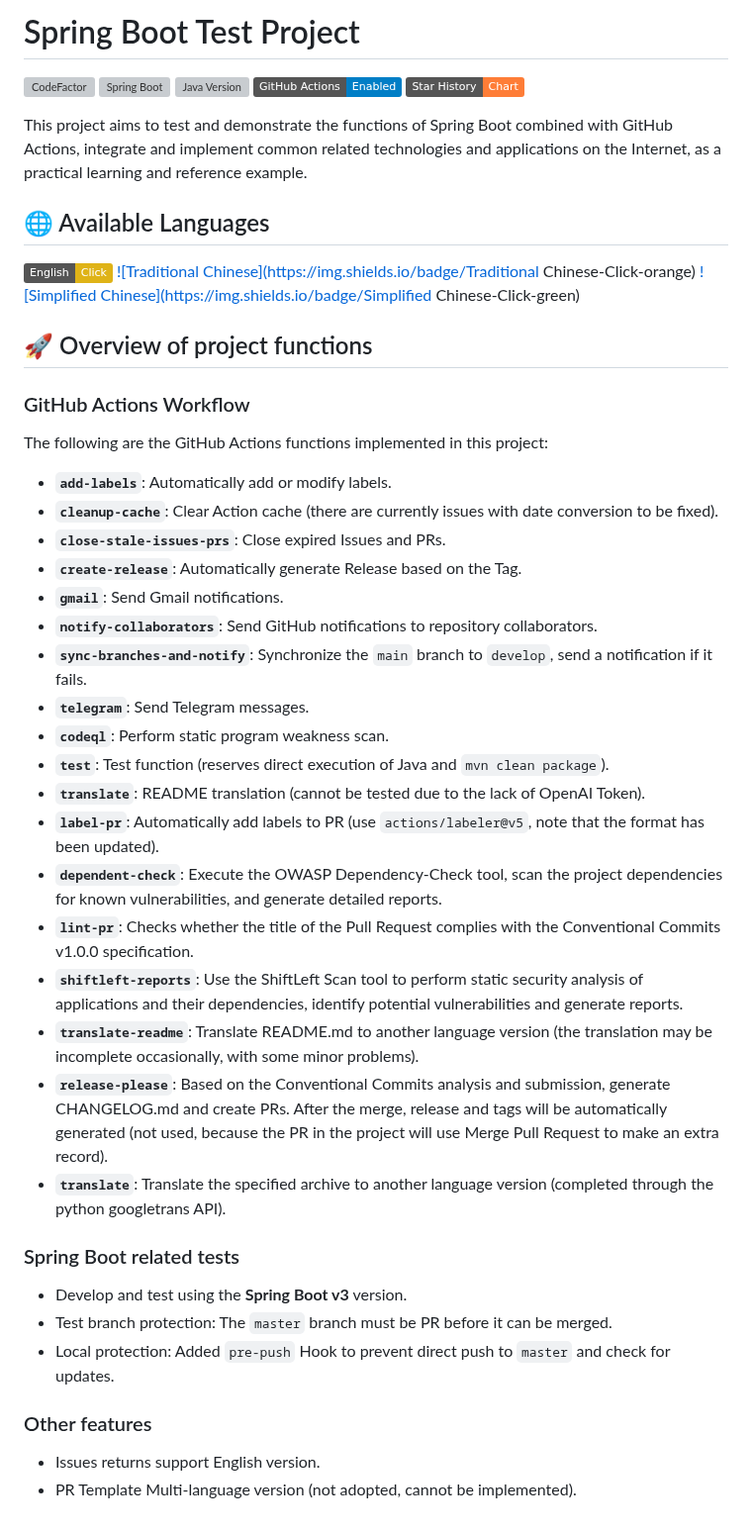
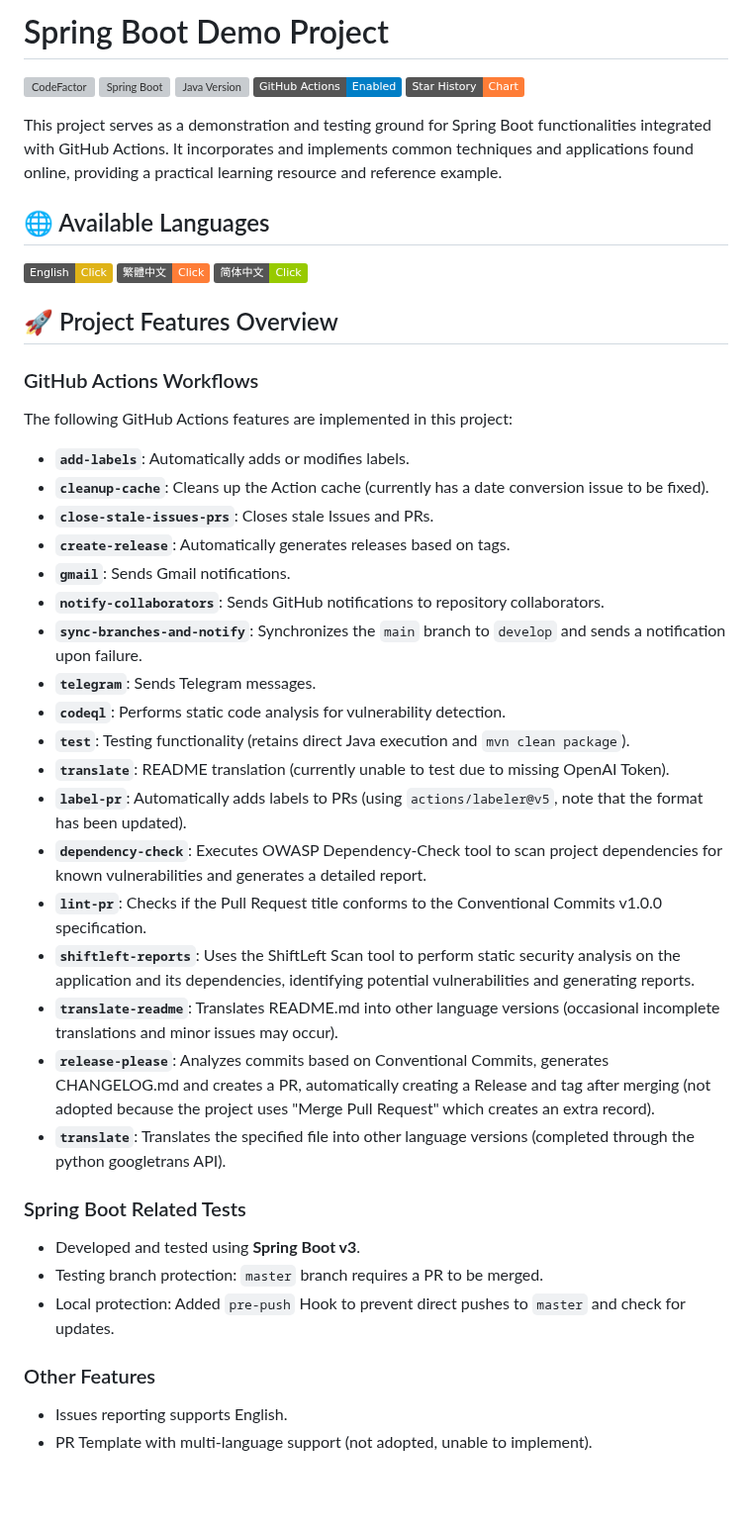
Before and after one commit to vancetang/demo, a Markdown page: README_en.md, the part around the change. Shown at 99% size. Drawn GitHub-style; badges without logos; blank space fills up the shorter version; grey boxes are pictures that could not be loaded.

Commit message:
docs: 新增簡體中文 README 文件，更新項目描述和功能概覽

```diff
--- a/README_en.md
+++ b/README_en.md
@@ -1,47 +1,47 @@
-# Spring Boot Test Project
+# Spring Boot Demo Project
 
 [![CodeFactor](https://www.codefactor.io/repository/github/vancetang/demo/badge)](https://www.codefactor.io/repository/github/vancetang/demo) ![Spring Boot](https://img.shields.io/badge/dynamic/xml?url=https://raw.githubusercontent.com/vancetang/demo/master/pom.xml&query=//*[local-name()='parent']/*[local-name()='version']&label=Spring%20Boot&color=brightgreen) ![Java Version](https://img.shields.io/badge/dynamic/xml?url=https://raw.githubusercontent.com/vancetang/demo/master/pom.xml&query=//*[local-name()='properties']/*[local-name()='java.version']&label=Java&color=ED8B00&logo=openjdk&logoColor=white) ![GitHub Actions](https://img.shields.io/badge/GitHub%20Actions-Enabled-blue) [![Star History](https://img.shields.io/badge/Star%20History-Chart-orange)](https://star-history.com/#vancetang/demo&Date)
 
-This project aims to test and demonstrate the functions of Spring Boot combined with GitHub Actions, integrate and implement common related technologies and applications on the Internet, as a practical learning and reference example.
-
+This project serves as a demonstration and testing ground for Spring Boot functionalities integrated with GitHub Actions. It incorporates and implements common techniques and applications found online, providing a practical learning resource and reference example.
 
 ## 🌐 Available Languages
 
 [![English](https://img.shields.io/badge/English-Click-yellow)](README_en.md)
-[![Traditional Chinese](https://img.shields.io/badge/Traditional Chinese-Click-orange)](README.md)
-[![Simplified Chinese](https://img.shields.io/badge/Simplified Chinese-Click-green)](README_zh-CN.md)
+[![繁體中文](https://img.shields.io/badge/繁體中文-Click-orange)](README.md)
+[![简体中文](https://img.shields.io/badge/简体中文-Click-green)](README_zh-CN.md)
 
+## 🚀 Project Features Overview
 
-## 🚀 Overview of project functions
+### GitHub Actions Workflows
 
-### GitHub Actions Workflow
-The following are the GitHub Actions functions implemented in this project:
-- **`add-labels`**: Automatically add or modify labels.
-- **`cleanup-cache`**: Clear Action cache (there are currently issues with date conversion to be fixed).
-- **`close-stale-issues-prs`**: Close expired Issues and PRs.
-- **`create-release`**: Automatically generate Release based on the Tag.
-- **`gmail`**: Send Gmail notifications.
-- **`notify-collaborators`**: Send GitHub notifications to repository collaborators.
-- **`sync-branches-and-notify`**: Synchronize the `main` branch to `develop`, send a notification if it fails.
-- **`telegram`**: Send Telegram messages.
-- **`codeql`**: Perform static program weakness scan.
-- **`test`**: Test function (reserves direct execution of Java and `mvn clean package`).
-- **`translate`**: README translation (cannot be tested due to the lack of OpenAI Token).
-- **`label-pr`**: Automatically add labels to PR (use `actions/labeler@v5`, note that the format has been updated).
-- **`dependent-check`**: Execute the OWASP Dependency-Check tool, scan the project dependencies for known vulnerabilities, and generate detailed reports.
-- **`lint-pr`**: Checks whether the title of the Pull Request complies with the Conventional Commits v1.0.0 specification.
-- **`shiftleft-reports`**: Use the ShiftLeft Scan tool to perform static security analysis of applications and their dependencies, identify potential vulnerabilities and generate reports.
-- **`translate-readme`**: Translate README.md to another language version (the translation may be incomplete occasionally, with some minor problems).
-- **`release-please`**: Based on the Conventional Commits analysis and submission, generate CHANGELOG.md and create PRs. After the merge, release and tags will be automatically generated (not used, because the PR in the project will use Merge Pull Request to make an extra record).
-- **`translate`**: Translate the specified archive to another language version (completed through the python googletrans API).
+The following GitHub Actions features are implemented in this project:
 
+- **`add-labels`**: Automatically adds or modifies labels.
+- **`cleanup-cache`**: Cleans up the Action cache (currently has a date conversion issue to be fixed).
+- **`close-stale-issues-prs`**: Closes stale Issues and PRs.
+- **`create-release`**: Automatically generates releases based on tags.
+- **`gmail`**: Sends Gmail notifications.
+- **`notify-collaborators`**: Sends GitHub notifications to repository collaborators.
+- **`sync-branches-and-notify`**: Synchronizes the `main` branch to `develop` and sends a notification upon failure.
+- **`telegram`**: Sends Telegram messages.
+- **`codeql`**: Performs static code analysis for vulnerability detection.
+- **`test`**: Testing functionality (retains direct Java execution and `mvn clean package`).
+- **`translate`**: README translation (currently unable to test due to missing OpenAI Token).
+- **`label-pr`**: Automatically adds labels to PRs (using `actions/labeler@v5`, note that the format has been updated).
+- **`dependency-check`**: Executes OWASP Dependency-Check tool to scan project dependencies for known vulnerabilities and generates a detailed report.
+- **`lint-pr`**: Checks if the Pull Request title conforms to the Conventional Commits v1.0.0 specification.
+- **`shiftleft-reports`**: Uses the ShiftLeft Scan tool to perform static security analysis on the application and its dependencies, identifying potential vulnerabilities and generating reports.
+- **`translate-readme`**: Translates README.md into other language versions (occasional incomplete translations and minor issues may occur).
+- **`release-please`**: Analyzes commits based on Conventional Commits, generates CHANGELOG.md and creates a PR, automatically creating a Release and tag after merging (not adopted because the project uses "Merge Pull Request" which creates an extra record).
+- **`translate`**: Translates the specified file into other language versions (completed through the python googletrans API).
 
-### Spring Boot related tests
-- Develop and test using the **Spring Boot v3** version.
-- Test branch protection: The `master` branch must be PR before it can be merged.
-- Local protection: Added `pre-push` Hook to prevent direct push to `master` and check for updates.
+### Spring Boot Related Tests
 
+- Developed and tested using **Spring Boot v3**.
+- Testing branch protection: `master` branch requires a PR to be merged.
+- Local protection: Added `pre-push` Hook to prevent direct pushes to `master` and check for updates.
 
-### Other features
-- Issues returns support English version.
-- PR Template Multi-language version (not adopted, cannot be implemented).
+### Other Features
+
+- Issues reporting supports English.
+- PR Template with multi-language support (not adopted, unable to implement).
```
Also changed, not shown: README_zh-CN.md (added, +43 -0 lines).
